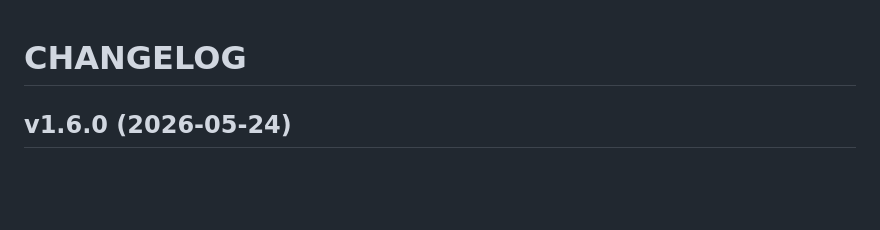
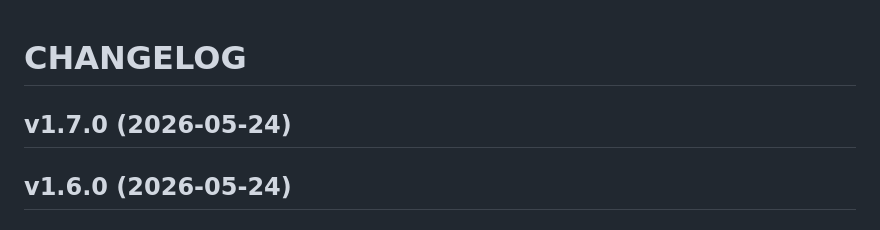
Before and after one commit to TyrGunllod/GrindX, a Markdown page: CHANGELOG.md, the part around the change. GitHub-like rendering; blank space fills up the shorter version.

Commit message:
1.7.0
Automatically generated by python-semantic-release

```diff
--- a/CHANGELOG.md
+++ b/CHANGELOG.md
@@ -1,6 +1,9 @@
 # CHANGELOG
 
 <!-- version list -->
+
+## v1.7.0 (2026-05-24)
+
 
 ## v1.6.0 (2026-05-24)
 
```
